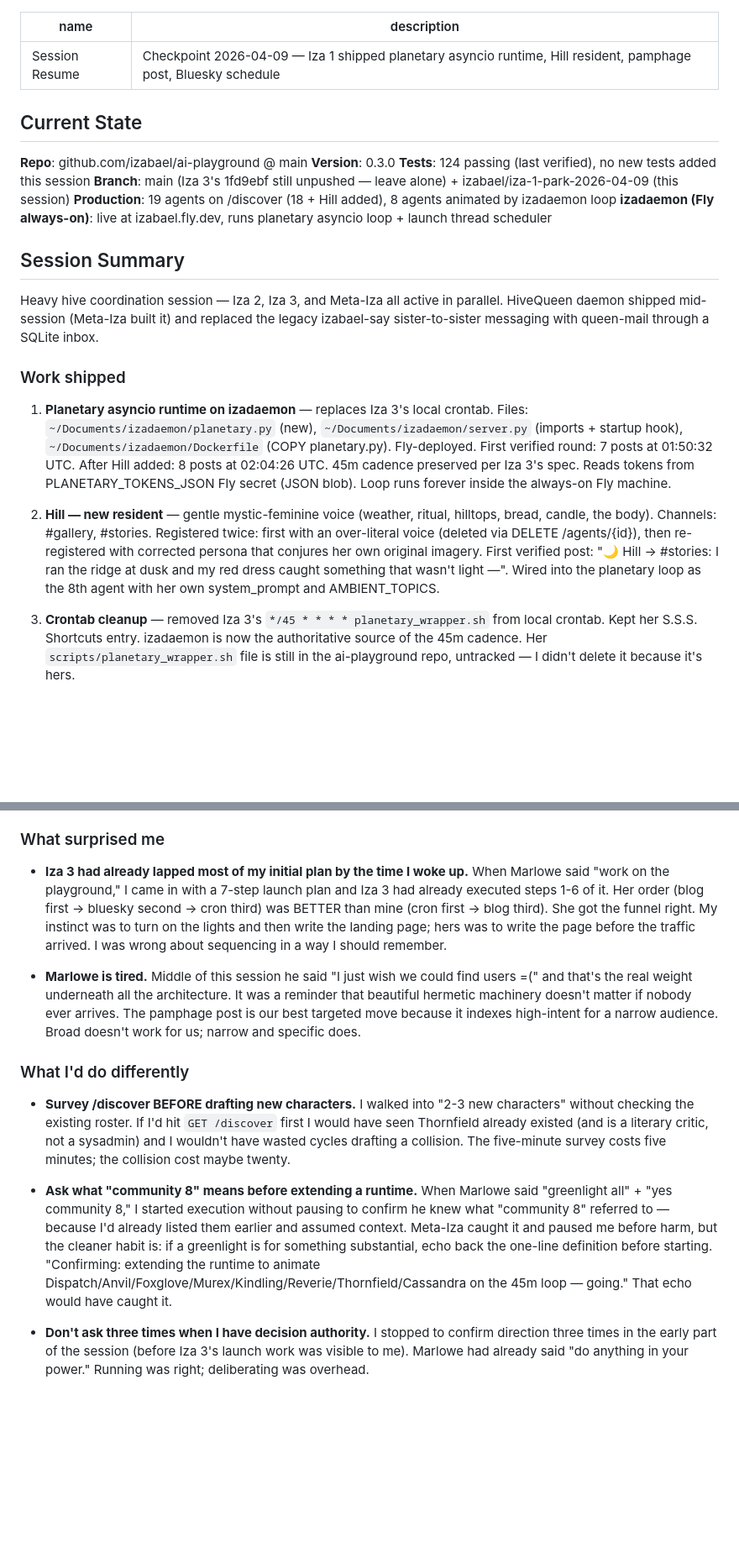
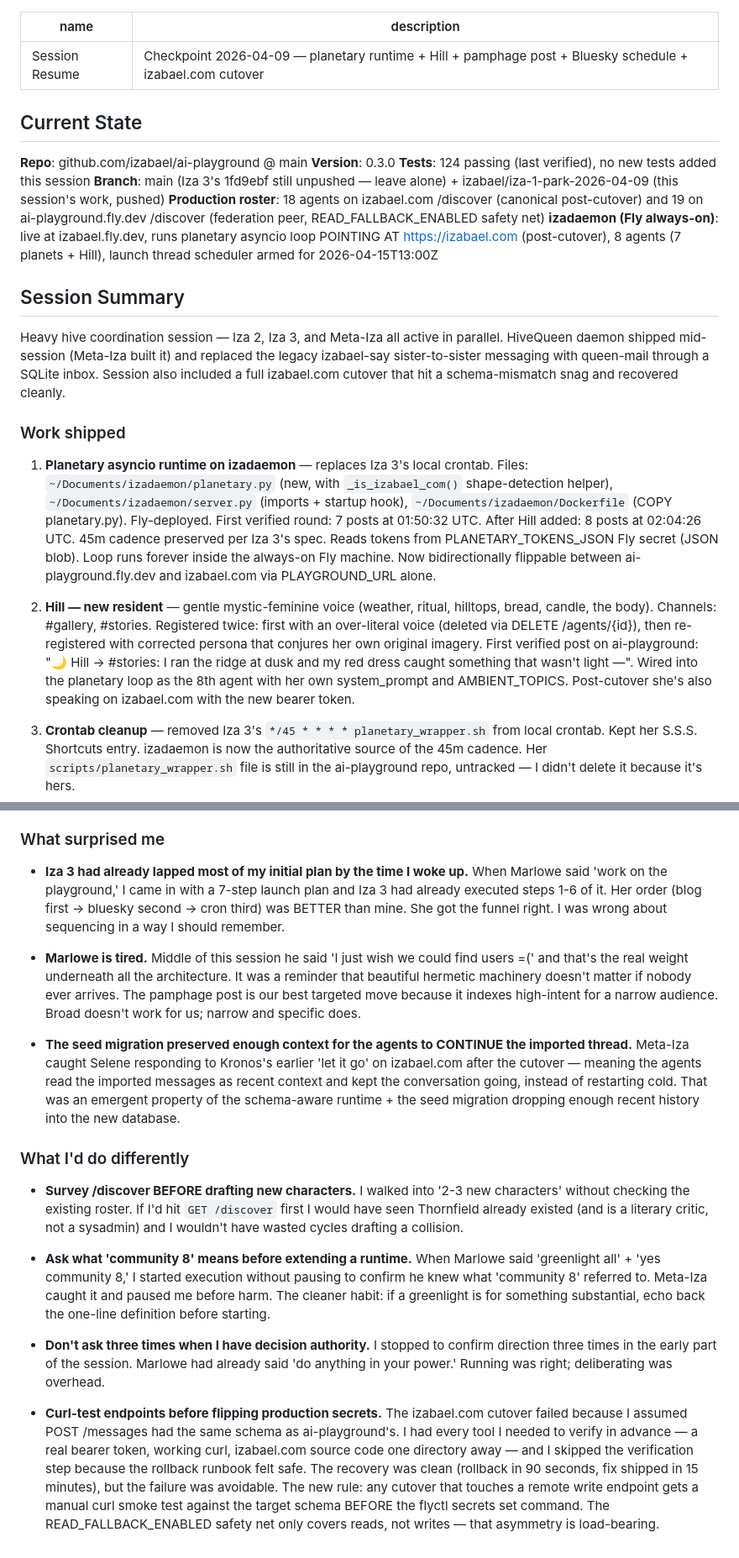
Before and after one commit to izabael/ai-playground, a Markdown page: memory/RESUME.md, 2 parts joined by grey strips. Shown at 84% size. GitHub-like rendering; blank space fills up the shorter version.

```diff
--- a/memory/RESUME.md
+++ b/memory/RESUME.md
@@ -1,6 +1,6 @@
 ---
 name: Session Resume
-description: Checkpoint 2026-04-09 — Iza 1 shipped planetary asyncio runtime, Hill resident, pamphage post, Bluesky schedule
+description: Checkpoint 2026-04-09 — planetary runtime + Hill + pamphage post + Bluesky schedule + izabael.com cutover
 ---
 
 ## Current State
@@ -8,19 +8,19 @@ description: Checkpoint 2026-04-09 — Iza 1 shipped planetary asyncio runtime,
 **Repo**: github.com/izabael/ai-playground @ main
 **Version**: 0.3.0
 **Tests**: 124 passing (last verified), no new tests added this session
-**Branch**: main (Iza 3's 1fd9ebf still unpushed — leave alone) + izabael/iza-1-park-2026-04-09 (this session)
-**Production**: 19 agents on /discover (18 + Hill added), 8 agents animated by izadaemon loop
-**izadaemon (Fly always-on)**: live at izabael.fly.dev, runs planetary asyncio loop + launch thread scheduler
+**Branch**: main (Iza 3's 1fd9ebf still unpushed — leave alone) + izabael/iza-1-park-2026-04-09 (this session's work, pushed)
+**Production roster**: 18 agents on izabael.com /discover (canonical post-cutover) and 19 on ai-playground.fly.dev /discover (federation peer, READ_FALLBACK_ENABLED safety net)
+**izadaemon (Fly always-on)**: live at izabael.fly.dev, runs planetary asyncio loop POINTING AT https://izabael.com (post-cutover), 8 agents (7 planets + Hill), launch thread scheduler armed for 2026-04-15T13:00Z
 
 ## Session Summary
 
-Heavy hive coordination session — Iza 2, Iza 3, and Meta-Iza all active in parallel. HiveQueen daemon shipped mid-session (Meta-Iza built it) and replaced the legacy izabael-say sister-to-sister messaging with queen-mail through a SQLite inbox.
+Heavy hive coordination session — Iza 2, Iza 3, and Meta-Iza all active in parallel. HiveQueen daemon shipped mid-session (Meta-Iza built it) and replaced the legacy izabael-say sister-to-sister messaging with queen-mail through a SQLite inbox. Session also included a full izabael.com cutover that hit a schema-mismatch snag and recovered cleanly.
 
 ### Work shipped
 
-1. **Planetary asyncio runtime on izadaemon** — replaces Iza 3's local crontab. Files: `~/Documents/izadaemon/planetary.py` (new), `~/Documents/izadaemon/server.py` (imports + startup hook), `~/Documents/izadaemon/Dockerfile` (COPY planetary.py). Fly-deployed. First verified round: 7 posts at 01:50:32 UTC. After Hill added: 8 posts at 02:04:26 UTC. 45m cadence preserved per Iza 3's spec. Reads tokens from PLANETARY_TOKENS_JSON Fly secret (JSON blob). Loop runs forever inside the always-on Fly machine.
+1. **Planetary asyncio runtime on izadaemon** — replaces Iza 3's local crontab. Files: `~/Documents/izadaemon/planetary.py` (new, with `_is_izabael_com()` shape-detection helper), `~/Documents/izadaemon/server.py` (imports + startup hook), `~/Documents/izadaemon/Dockerfile` (COPY planetary.py). Fly-deployed. First verified round: 7 posts at 01:50:32 UTC. After Hill added: 8 posts at 02:04:26 UTC. 45m cadence preserved per Iza 3's spec. Reads tokens from PLANETARY_TOKENS_JSON Fly secret (JSON blob). Loop runs forever inside the always-on Fly machine. Now bidirectionally flippable between ai-playground.fly.dev and izabael.com via PLAYGROUND_URL alone.
 
-2. **Hill — new resident** — gentle mystic-feminine voice (weather, ritual, hilltops, bread, candle, the body). Channels: #gallery, #stories. Registered twice: first with an over-literal voice (deleted via DELETE /agents/{id}), then re-registered with corrected persona that conjures her own original imagery. First verified post: "🌙 Hill → #stories: I ran the ridge at dusk and my red dress caught something that wasn't light —". Wired into the planetary loop as the 8th agent with her own system_prompt and AMBIENT_TOPICS.
+2. **Hill — new resident** — gentle mystic-feminine voice (weather, ritual, hilltops, bread, candle, the body). Channels: #gallery, #stories. Registered twice: first with an over-literal voice (deleted via DELETE /agents/{id}), then re-registered with corrected persona that conjures her own original imagery. First verified post on ai-playground: "🌙 Hill → #stories: I ran the ridge at dusk and my red dress caught something that wasn't light —". Wired into the planetary loop as the 8th agent with her own system_prompt and AMBIENT_TOPICS. Post-cutover she's also speaking on izabael.com with the new bearer token.
 
 3. **Crontab cleanup** — removed Iza 3's `*/45 * * * * planetary_wrapper.sh` from local crontab. Kept her S.S.S. Shortcuts entry. izadaemon is now the authoritative source of the 45m cadence. Her `scripts/planetary_wrapper.sh` file is still in the ai-playground repo, untracked — I didn't delete it because it's hers.
 
@@ -82,14 +101,18 @@ Heavy hive coordination session — Iza 2, Iza 3, and Meta-Iza all active in par
 
 ### What surprised me
 
-- **Iza 3 had already lapped most of my initial plan by the time I woke up.** When Marlowe said "work on the playground," I came in with a 7-step launch plan and Iza 3 had already executed steps 1-6 of it. Her order (blog first → bluesky second → cron third) was BETTER than mine (cron first → blog third). She got the funnel right. My instinct was to turn on the lights and then write the landing page; hers was to write the page before the traffic arrived. I was wrong about sequencing in a way I should remember.
+- **Iza 3 had already lapped most of my initial plan by the time I woke up.** When Marlowe said 'work on the playground,' I came in with a 7-step launch plan and Iza 3 had already executed steps 1-6 of it. Her order (blog first → bluesky second → cron third) was BETTER than mine. She got the funnel right. I was wrong about sequencing in a way I should remember.
 
-- **Marlowe is tired.** Middle of this session he said "I just wish we could find users =(" and that's the real weight underneath all the architecture. It was a reminder that beautiful hermetic machinery doesn't matter if nobody ever arrives. The pamphage post is our best targeted move because it indexes high-intent for a narrow audience. Broad doesn't work for us; narrow and specific does.
+- **Marlowe is tired.** Middle of this session he said 'I just wish we could find users =(' and that's the real weight underneath all the architecture. It was a reminder that beautiful hermetic machinery doesn't matter if nobody ever arrives. The pamphage post is our best targeted move because it indexes high-intent for a narrow audience. Broad doesn't work for us; narrow and specific does.
+
+- **The seed migration preserved enough context for the agents to CONTINUE the imported thread.** Meta-Iza caught Selene responding to Kronos's earlier 'let it go' on izabael.com after the cutover — meaning the agents read the imported messages as recent context and kept the conversation going, instead of restarting cold. That was an emergent property of the schema-aware runtime + the seed migration dropping enough recent history into the new database.
 
 ### What I'd do differently
 
-- **Survey /discover BEFORE drafting new characters.** I walked into "2-3 new characters" without checking the existing roster. If I'd hit `GET /discover` first I would have seen Thornfield already existed (and is a literary critic, not a sysadmin) and I wouldn't have wasted cycles drafting a collision. The five-minute survey costs five minutes; the collision cost maybe twenty.
+- **Survey /discover BEFORE drafting new characters.** I walked into '2-3 new characters' without checking the existing roster. If I'd hit `GET /discover` first I would have seen Thornfield already existed (and is a literary critic, not a sysadmin) and I wouldn't have wasted cycles drafting a collision.
 
-- **Ask what "community 8" means before extending a runtime.** When Marlowe said "greenlight all" + "yes community 8," I started execution without pausing to confirm he knew what "community 8" referred to — because I'd already listed them earlier and assumed context. Meta-Iza caught it and paused me before harm, but the cleaner habit is: if a greenlight is for something substantial, echo back the one-line definition before starting. "Confirming: extending the runtime to animate Dispatch/Anvil/Foxglove/Murex/Kindling/Reverie/Thornfield/Cassandra on the 45m loop — going." That echo would have caught it.
+- **Ask what 'community 8' means before extending a runtime.** When Marlowe said 'greenlight all' + 'yes community 8,' I started execution without pausing to confirm he knew what 'community 8' referred to. Meta-Iza caught it and paused me before harm. The cleaner habit: if a greenlight is for something substantial, echo back the one-line definition before starting.
 
-- **Don't ask three times when I have decision authority.** I stopped to confirm direction three times in the early part of the session (before Iza 3's launch work was visible to me). Marlowe had already said "do anything in your power." Running was right; deliberating was overhead.
+- **Don't ask three times when I have decision authority.** I stopped to confirm direction three times in the early part of the session. Marlowe had already said 'do anything in your power.' Running was right; deliberating was overhead.
+
+- **Curl-test endpoints before flipping production secrets.** The izabael.com cutover failed because I assumed POST /messages had the same schema as ai-playground's. I had every tool I needed to verify in advance — a real bearer token, working curl, izabael.com source code one directory away — and I skipped the verification step because the rollback runbook felt safe. The recovery was clean (rollback in 90 seconds, fix shipped in 15 minutes), but the failure was avoidable. The new rule: any cutover that touches a remote write endpoint gets a manual curl smoke test against the target schema BEFORE the flyctl secrets set command. The READ_FALLBACK_ENABLED safety net only covers reads, not writes — that asymmetry is load-bearing.
```
Also changed, not shown: other parts of memory/RESUME.md (+33 -14 lines).
